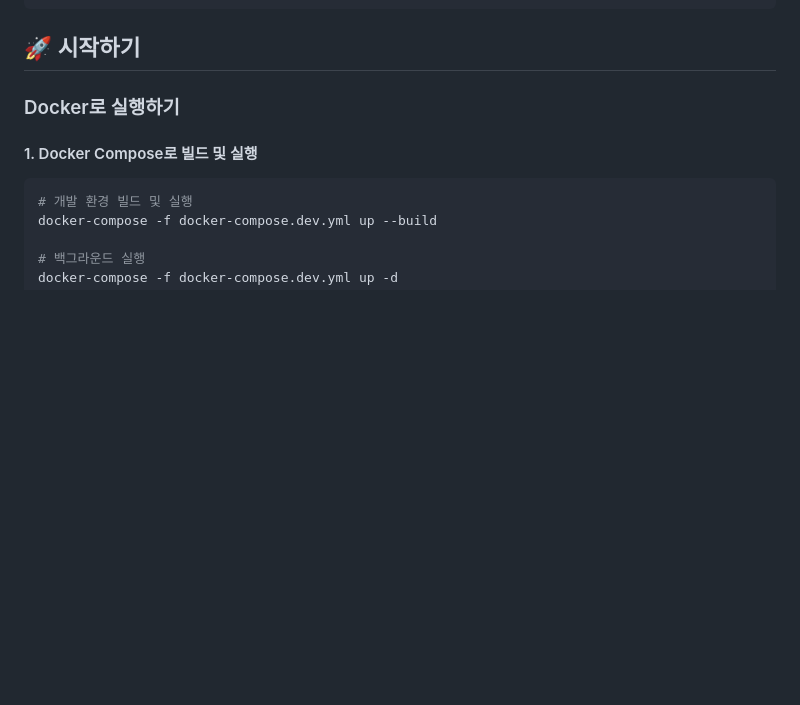
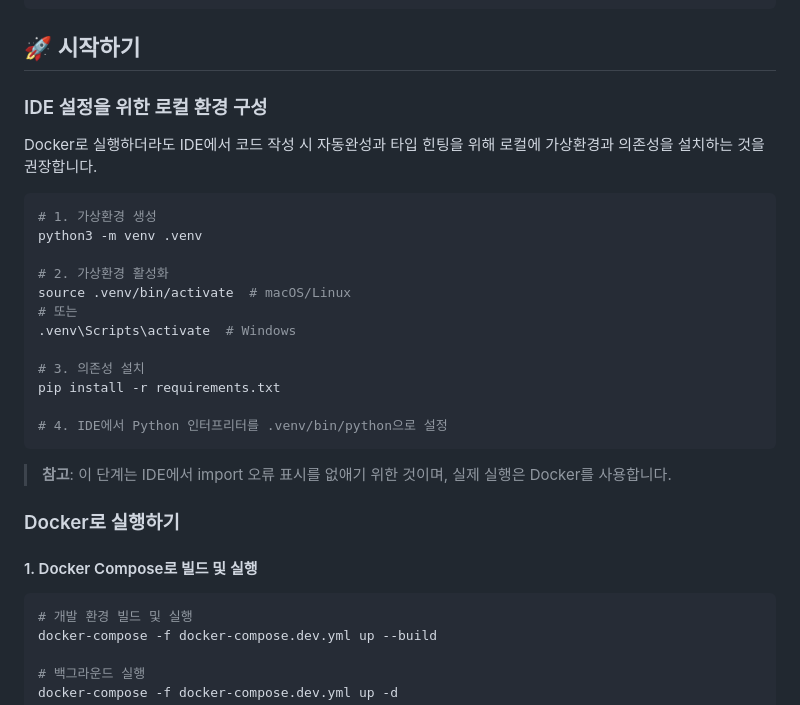
Before and after one commit to mission-driven/Curious-Frontend-Engineer-Test-Repo, a Markdown page: readme.md, the part around the change. Rendered like a GitHub page; blank space fills up the shorter version.

Commit message:
add : venv into readme file

````diff
--- a/readme.md
+++ b/readme.md
@@ -67,6 +67,27 @@ frontend-test/
 ```
 
 ## 🚀 시작하기
+
+### IDE 설정을 위한 로컬 환경 구성
+
+Docker로 실행하더라도 IDE에서 코드 작성 시 자동완성과 타입 힌팅을 위해 로컬에 가상환경과 의존성을 설치하는 것을 권장합니다.
+
+```bash
+# 1. 가상환경 생성
+python3 -m venv .venv
+
+# 2. 가상환경 활성화
+source .venv/bin/activate  # macOS/Linux
+# 또는
+.venv\Scripts\activate  # Windows
+
+# 3. 의존성 설치
+pip install -r requirements.txt
+
+# 4. IDE에서 Python 인터프리터를 .venv/bin/python으로 설정
+```
+
+> **참고**: 이 단계는 IDE에서 import 오류 표시를 없애기 위한 것이며, 실제 실행은 Docker를 사용합니다.
 
 ### Docker로 실행하기
 
````
